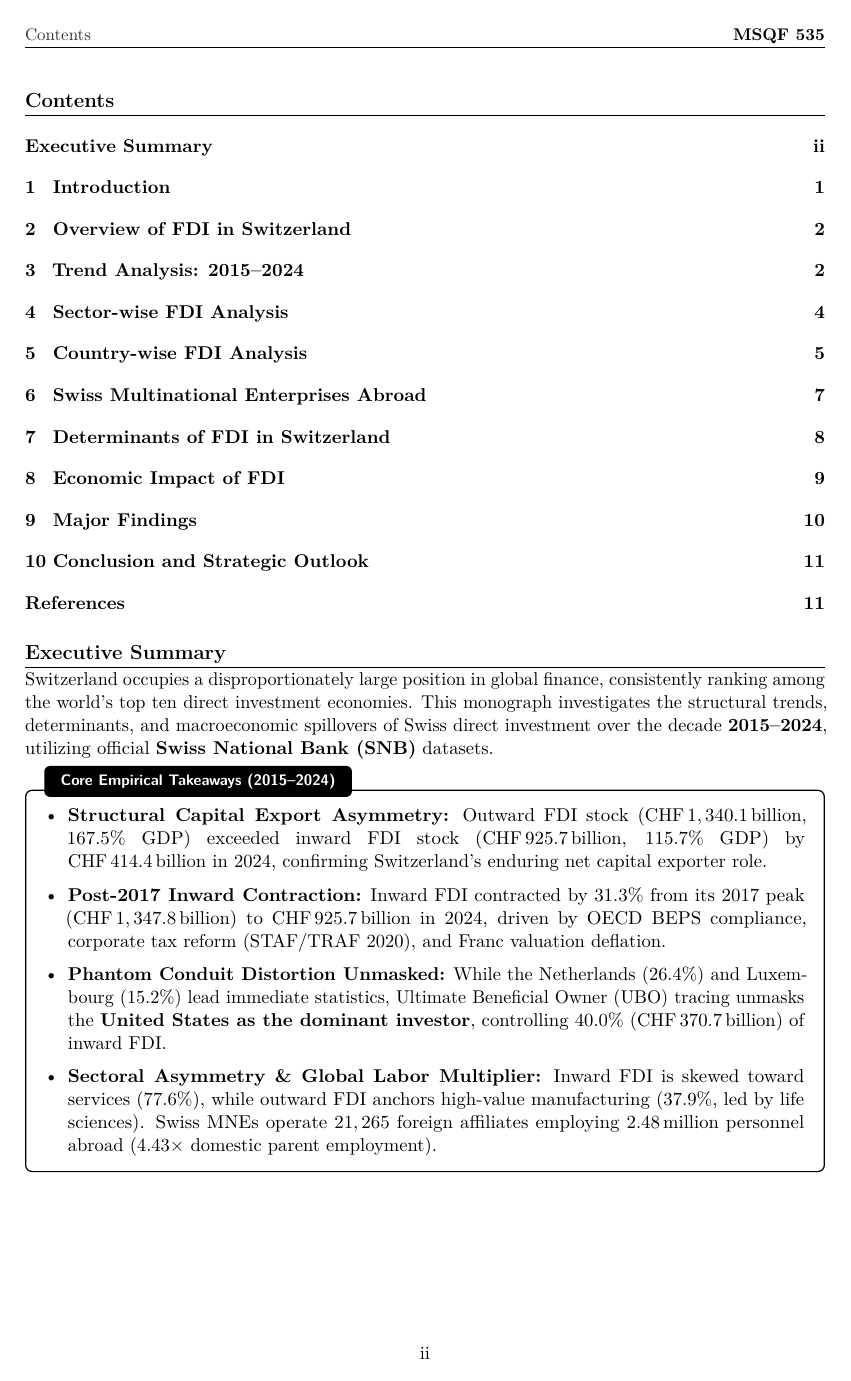
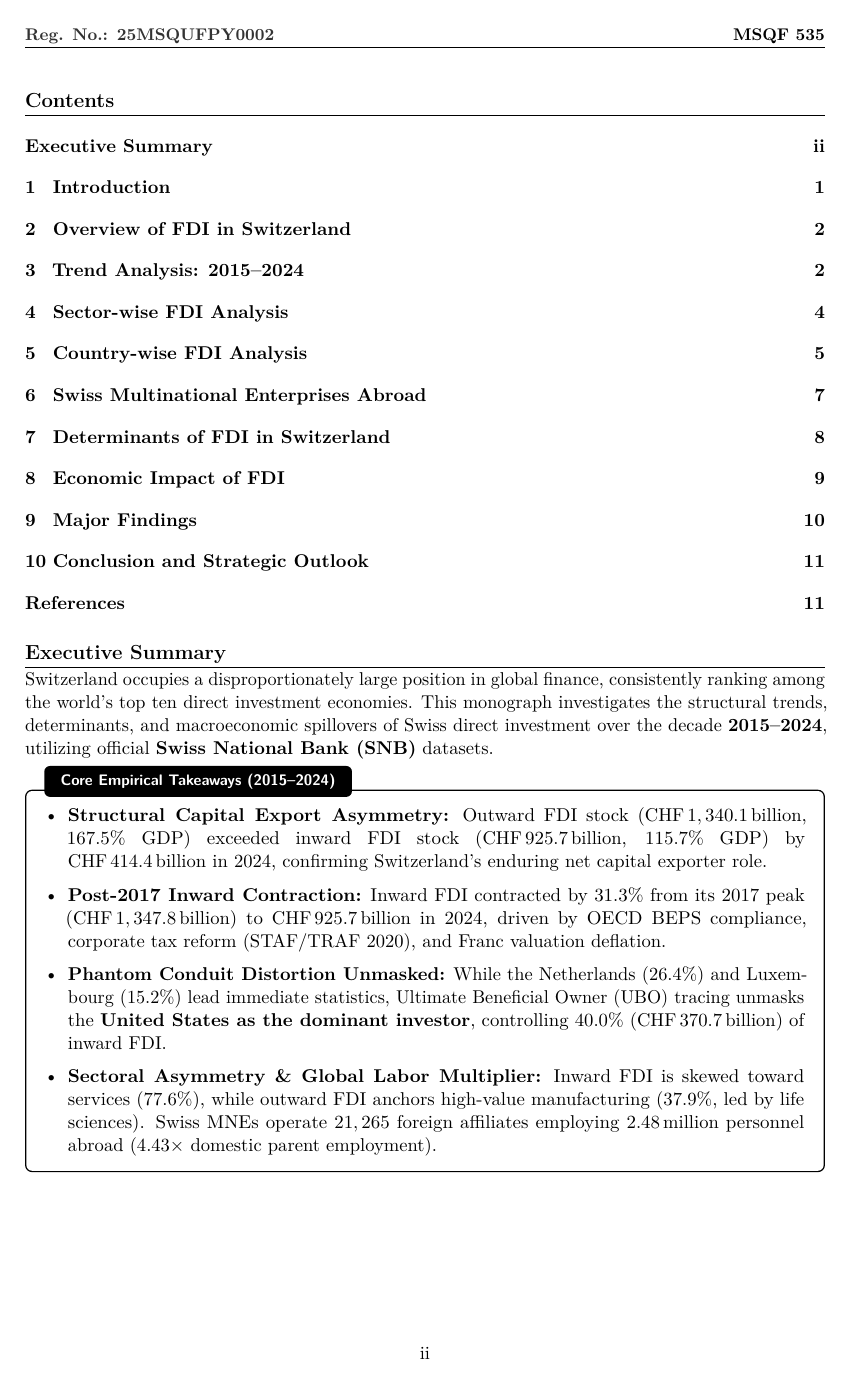
Before and after one commit to hi1r0/3rd-Semester-notes, a LaTeX problem sheet (Global Financial Management/assignment/main.tex, which reads Global Financial Management/assignment/preamble/packages.tex): page 2 of 13. Compiled offline with pdfLaTeX.

Commit message:
fix(gfm): replace page topic with register number in running header

```diff
--- a/Global Financial Management/assignment/preamble/packages.tex
+++ b/Global Financial Management/assignment/preamble/packages.tex
@@ -79,7 +79,7 @@
 % Running Headers & Footers
 \pagestyle{fancy}
 \fancyhf{}
-\fancyhead[L]{\small\color{darkgraytext}\nouppercase{\leftmark}}
+\fancyhead[L]{\small\color{darkgraytext}\textbf{Reg. No.: 25MSQUFPY0002}}
 \fancyhead[R]{\small\color{pureblack}\textbf{MSQF 535}}
 \fancyfoot[C]{\thepage}
 \renewcommand{\headrulewidth}{0.4pt}
```
Also changed, not shown: Global Financial Management/assignment/main.pdf.
